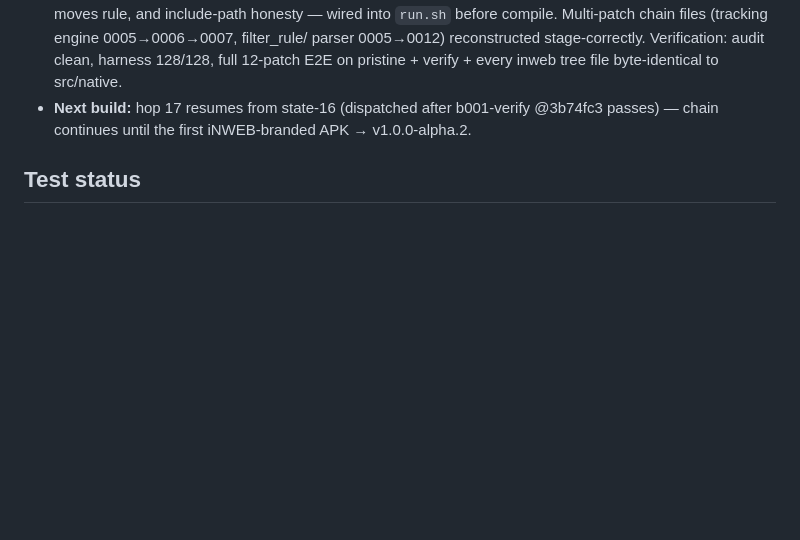
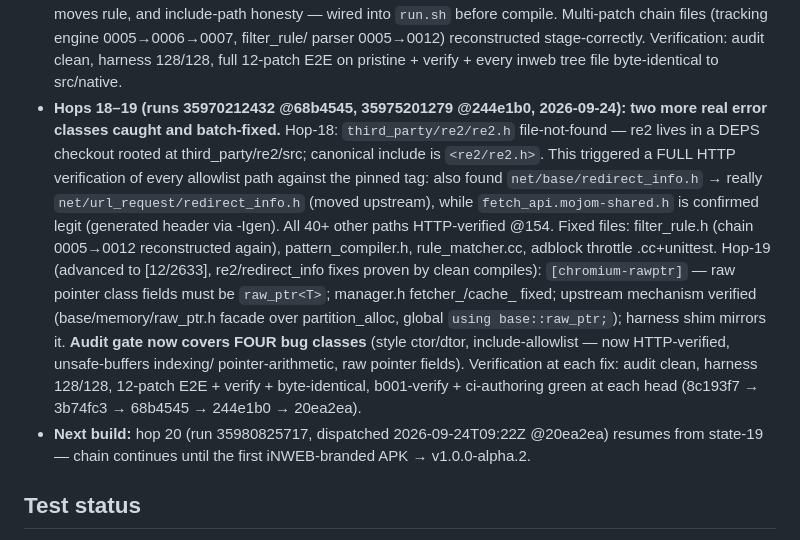
Before and after one commit to iNAYATechLab/iNWEB-Browser, a Markdown page: PROJECT_STATE.md, the part around the change. GitHub-like rendering; blank space fills up the shorter version.

Commit message:
state: hops 18-19 verdicts (re2/redirect_info paths, raw_ptr fields) + audit v4

```diff
--- a/PROJECT_STATE.md
+++ b/PROJECT_STATE.md
@@ -1319,8 +1319,30 @@ Full record: `docs/phases/PHASE0-ENVIRONMENT-ASSESSMENT.md` §5.
   parser 0005→0012) reconstructed stage-correctly. Verification: audit
   clean, harness 128/128, full 12-patch E2E on pristine + verify + every
   inweb tree file byte-identical to src/native.
-- **Next build:** hop 17 resumes from state-16 (dispatched after
-  b001-verify @3b74fc3 passes) — chain continues until the first
+- **Hops 18–19 (runs 35970212432 @68b4545, 35975201279 @244e1b0,
+  2026-09-24): two more real error classes caught and batch-fixed.**
+  Hop-18: `third_party/re2/re2.h` file-not-found — re2 lives in a DEPS
+  checkout rooted at third_party/re2/src; canonical include is
+  `<re2/re2.h>`. This triggered a FULL HTTP verification of every
+  allowlist path against the pinned tag: also found
+  `net/base/redirect_info.h` → really `net/url_request/redirect_info.h`
+  (moved upstream), while `fetch_api.mojom-shared.h` is confirmed legit
+  (generated header via -Igen). All 40+ other paths HTTP-verified @154.
+  Fixed files: filter_rule.h (chain 0005→0012 reconstructed again),
+  pattern_compiler.h, rule_matcher.cc, adblock throttle .cc+unittest.
+  Hop-19 (advanced to [12/2633], re2/redirect_info fixes proven by
+  clean compiles): `[chromium-rawptr]` — raw pointer class fields must
+  be `raw_ptr<T>`; manager.h fetcher_/cache_ fixed; upstream mechanism
+  verified (base/memory/raw_ptr.h facade over partition_alloc, global
+  `using base::raw_ptr;`); harness shim mirrors it.
+  **Audit gate now covers FOUR bug classes** (style ctor/dtor,
+  include-allowlist — now HTTP-verified, unsafe-buffers indexing/
+  pointer-arithmetic, raw pointer fields). Verification at each fix:
+  audit clean, harness 128/128, 12-patch E2E + verify + byte-identical,
+  b001-verify + ci-authoring green at each head (8c193f7 → 3b74fc3 →
+  68b4545 → 244e1b0 → 20ea2ea).
+- **Next build:** hop 20 (run 35980825717, dispatched 2026-09-24T09:22Z
+  @20ea2ea) resumes from state-19 — chain continues until the first
   iNWEB-branded APK → v1.0.0-alpha.2.
 
 ## Test status
```
